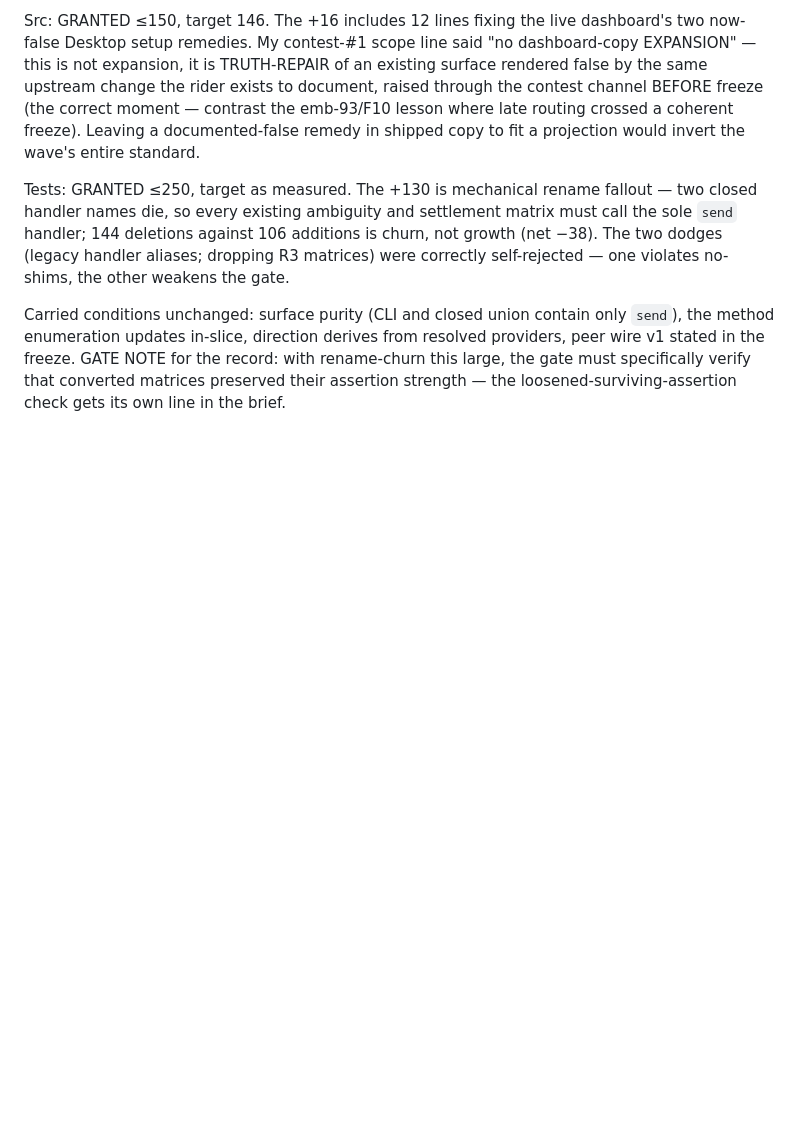
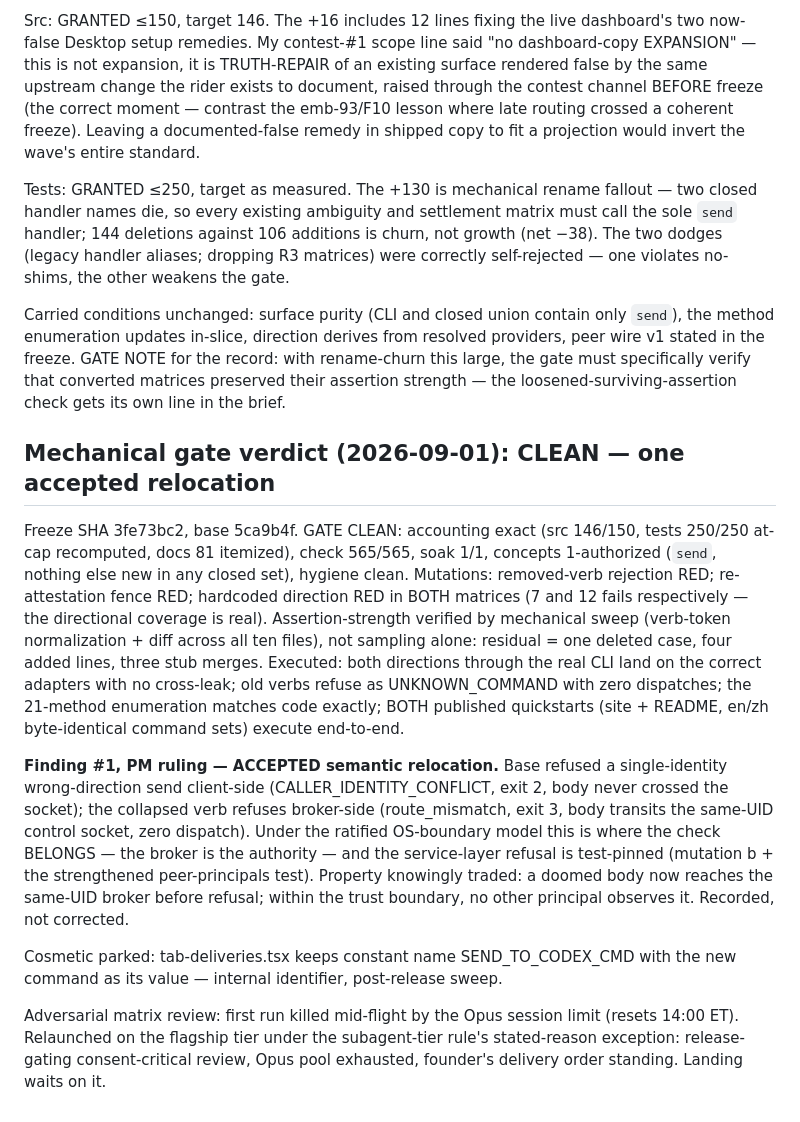
Before and after one commit to YuanpingSong/embassy, a Markdown page: pm/tickets/emb-91.md, the part around the change. Drawn GitHub-style; blank space fills up the shorter version.

Commit message:
emb-91 mech gate CLEAN; finding #1 accepted (broker-side refusal per OS-boundary model); adversarial relaunched on flagship
Co-Authored-By: Claude Fable 5 <noreply@anthropic.com>

```diff
--- a/pm/tickets/emb-91.md
+++ b/pm/tickets/emb-91.md
@@ -111,3 +111,42 @@ freeze. GATE NOTE for the record: with rename-churn this large, the
 gate must specifically verify that converted matrices preserved their
 assertion strength — the loosened-surviving-assertion check gets its
 own line in the brief.
+
+## Mechanical gate verdict (2026-09-01): CLEAN — one accepted relocation
+
+Freeze SHA 3fe73bc2, base 5ca9b4f. GATE CLEAN: accounting exact
+(src 146/150, tests 250/250 at-cap recomputed, docs 81 itemized), check
+565/565, soak 1/1, concepts 1-authorized (`send`, nothing else new in
+any closed set), hygiene clean. Mutations: removed-verb rejection RED;
+re-attestation fence RED; hardcoded direction RED in BOTH matrices (7
+and 12 fails respectively — the directional coverage is real).
+Assertion-strength verified by mechanical sweep (verb-token
+normalization + diff across all ten files), not sampling alone:
+residual = one deleted case, four added lines, three stub merges.
+Executed: both directions through the real CLI land on the correct
+adapters with no cross-leak; old verbs refuse as UNKNOWN_COMMAND with
+zero dispatches; the 21-method enumeration matches code exactly; BOTH
+published quickstarts (site + README, en/zh byte-identical command
+sets) execute end-to-end.
+
+**Finding #1, PM ruling — ACCEPTED semantic relocation.** Base refused
+a single-identity wrong-direction send client-side
+(CALLER_IDENTITY_CONFLICT, exit 2, body never crossed the socket); the
+collapsed verb refuses broker-side (route_mismatch, exit 3, body
+transits the same-UID control socket, zero dispatch). Under the
+ratified OS-boundary model this is where the check BELONGS — the broker
+is the authority — and the service-layer refusal is test-pinned
+(mutation b + the strengthened peer-principals test). Property
+knowingly traded: a doomed body now reaches the same-UID broker before
+refusal; within the trust boundary, no other principal observes it.
+Recorded, not corrected.
+
+Cosmetic parked: tab-deliveries.tsx keeps constant name
+SEND_TO_CODEX_CMD with the new command as its value — internal
+identifier, post-release sweep.
+
+Adversarial matrix review: first run killed mid-flight by the Opus
+session limit (resets 14:00 ET). Relaunched on the flagship tier under
+the subagent-tier rule's stated-reason exception: release-gating
+consent-critical review, Opus pool exhausted, founder's delivery order
+standing. Landing waits on it.
```
